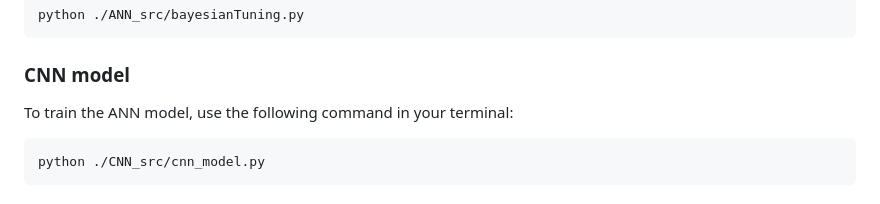
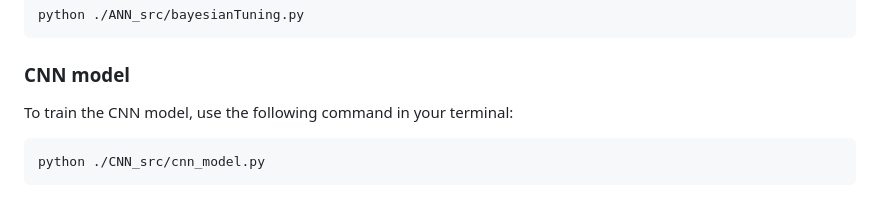
Before and after one commit to Beluga-T/Hand_Written_Letter_Recongnition, a Markdown page: README.md, the part around the change. Rendered like a GitHub page.

````diff
--- a/README.md
+++ b/README.md
@@ -37,7 +37,7 @@ python ./ANN_src/bayesianTuning.py
 ```
 ### CNN model
 
-To train the ANN model, use the following command in your terminal:
+To train the CNN model, use the following command in your terminal:
 
 ```bash
 python ./CNN_src/cnn_model.py
````
